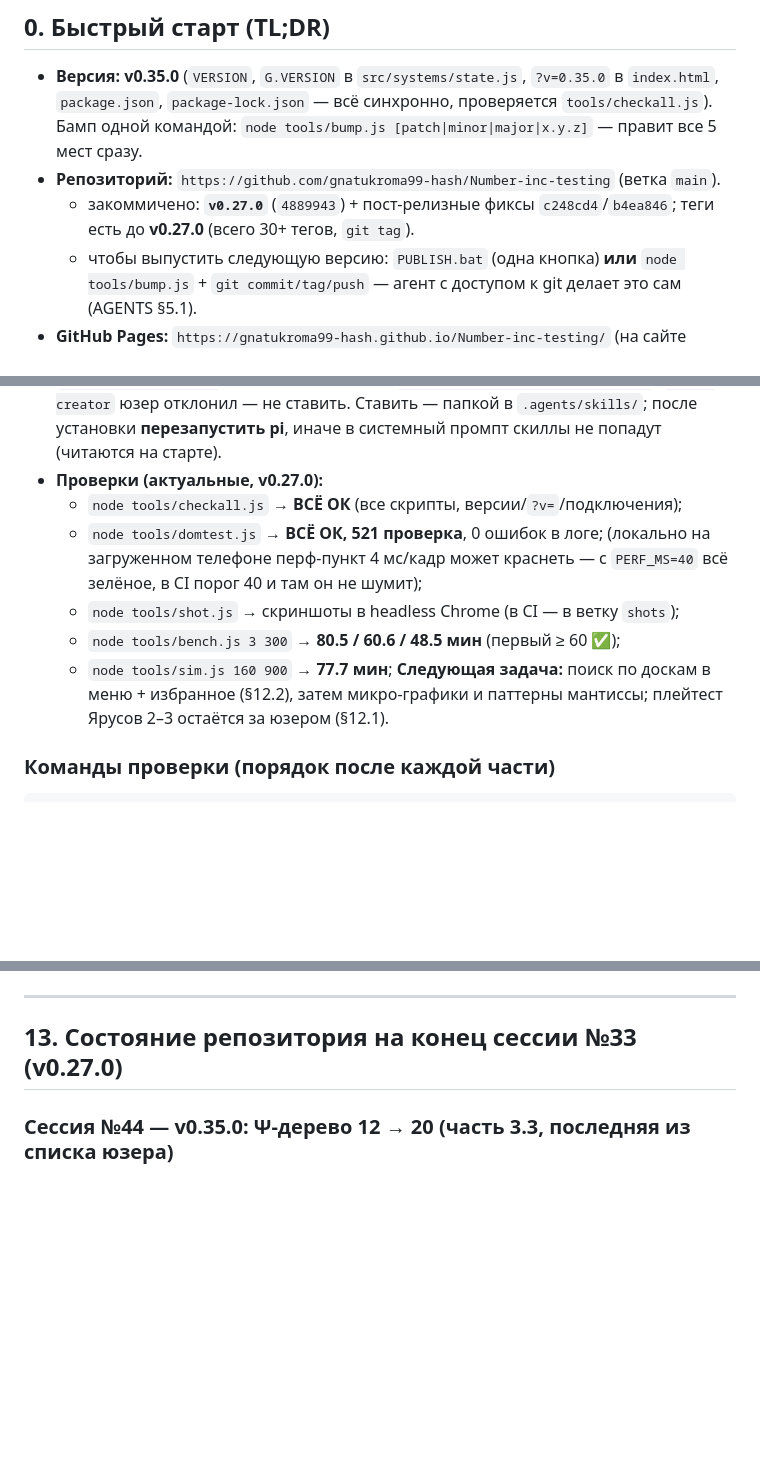
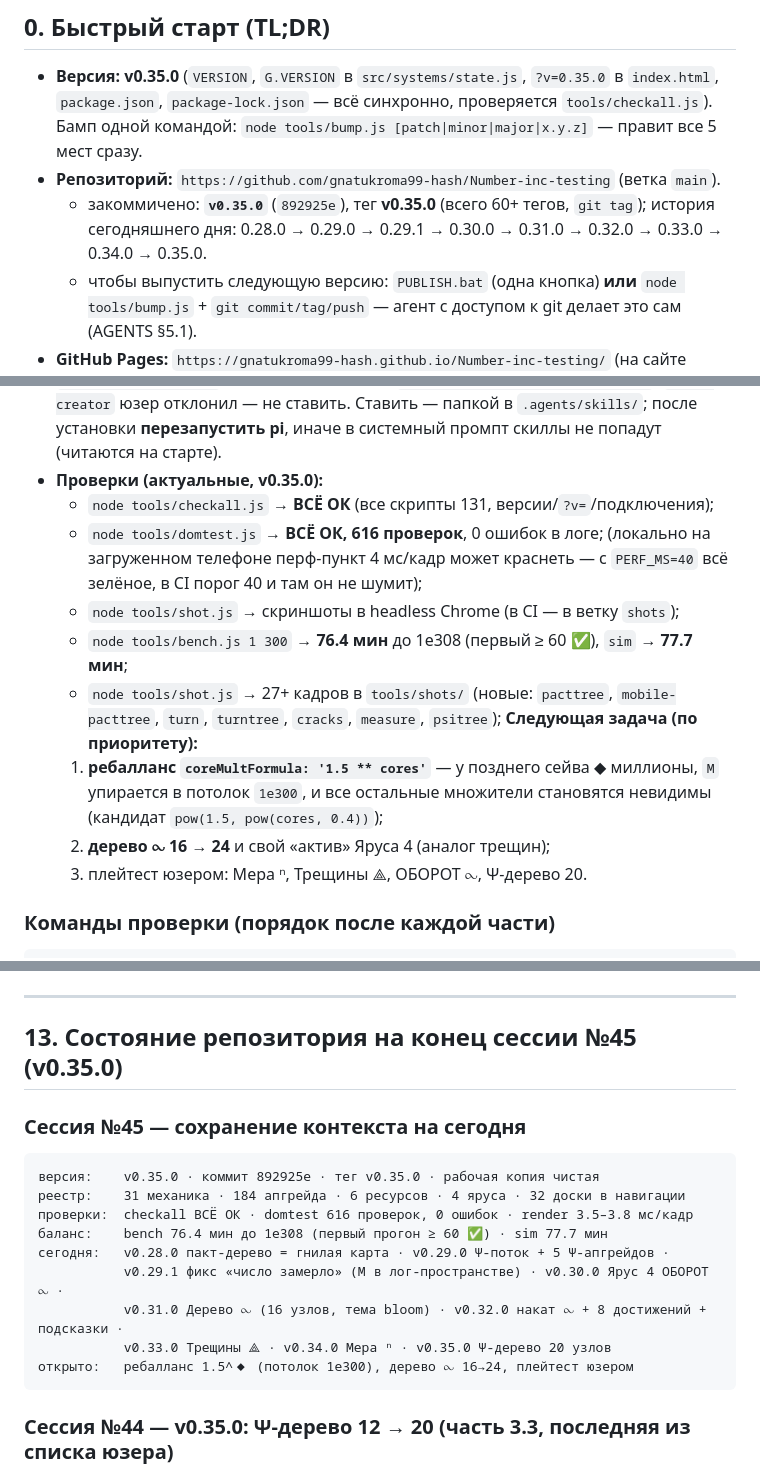
Before and after one commit to gnatukroma99-hash/Number-inc-testing, a Markdown page: CONTEXT.md, 3 parts joined by grey strips. GitHub-like rendering; blank space fills up the shorter version.

Commit message:
docs(CONTEXT): сохранение контекста на конец дня — v0.35.0, итоги сессий 34–45

````diff
--- a/CONTEXT.md
+++ b/CONTEXT.md
@@ -15,8 +15,8 @@
   `package.json`, `package-lock.json` — всё синхронно, проверяется `tools/checkall.js`).
   Бамп одной командой: `node tools/bump.js [patch|minor|major|x.y.z]` — правит все 5 мест сразу.
 - **Репозиторий:** `https://github.com/gnatukroma99-hash/Number-inc-testing` (ветка `main`).
-  - закоммичено: **`v0.27.0`** (`4889943`) + пост-релизные фиксы `c248cd4`/`b4ea846`;
-    теги есть до **v0.27.0** (всего 30+ тегов, `git tag`).
+  - закоммичено: **`v0.35.0`** (`892925e`), тег **v0.35.0** (всего 60+ тегов, `git tag`);
+    история сегодняшнего дня: 0.28.0 → 0.29.0 → 0.29.1 → 0.30.0 → 0.31.0 → 0.32.0 → 0.33.0 → 0.34.0 → 0.35.0.
   - чтобы выпустить следующую версию: `PUBLISH.bat` (одна кнопка) **или** `node tools/bump.js` +
     `git commit/tag/push` — агент с доступом к git делает это сам (AGENTS §5.1).
 - **GitHub Pages:** `https://gnatukroma99-hash.github.io/Number-inc-testing/`
@@ -35,16 +35,20 @@
   `skill-creator` юзер отклонил — не ставить.
   Ставить — папкой в `.agents/skills/`; после установки **перезапустить pi**, иначе в системный
   промпт скиллы не попадут (читаются на старте).
-- **Проверки (актуальные, v0.27.0):**
-  - `node tools/checkall.js` → **ВСЁ ОК** (все скрипты, версии/`?v=`/подключения);
-  - `node tools/domtest.js` → **ВСЁ ОК, 521 проверка**, 0 ошибок в логе;
+- **Проверки (актуальные, v0.35.0):**
+  - `node tools/checkall.js` → **ВСЁ ОК** (все скрипты 131, версии/`?v=`/подключения);
+  - `node tools/domtest.js` → **ВСЁ ОК, 616 проверок**, 0 ошибок в логе;
     (локально на загруженном телефоне перф-пункт 4 мс/кадр может краснеть — с `PERF_MS=40` всё зелёное,
     в CI порог 40 и там он не шумит);
   - `node tools/shot.js` → скриншоты в headless Chrome (в CI — в ветку `shots`);
-  - `node tools/bench.js 3 300` → **80.5 / 60.6 / 48.5 мин** (первый ≥ 60 ✅);
-  - `node tools/sim.js 160 900` → **77.7 мин**;
-  **Следующая задача:** поиск по доскам в меню + избранное (§12.2), затем микро-графики
-  и паттерны мантиссы; плейтест Ярусов 2–3 остаётся за юзером (§12.1).
+  - `node tools/bench.js 1 300` → **76.4 мин** до 1e308 (первый ≥ 60 ✅), `sim` → **77.7 мин**;
+  - `node tools/shot.js` → 27+ кадров в `tools/shots/` (новые: `pacttree`, `mobile-pacttree`,
+    `turn`, `turntree`, `cracks`, `measure`, `psitree`);
+  **Следующая задача (по приоритету):**
+  1. **ребалланс `coreMultFormula: '1.5 ** cores'`** — у позднего сейва ◆ миллионы, `M` упирается
+     в потолок `1e300`, и все остальные множители становятся невидимы (кандидат `pow(1.5, pow(cores, 0.4))`);
+  2. **дерево ⧜ 16 → 24** и свой «актив» Яруса 4 (аналог трещин);
+  3. плейтест юзером: Мера ⁿ, Трещины ⟁, ОБОРОТ ⧜, Ψ-дерево 20.
 
 ### Команды проверки (порядок после каждой части)
 
@@ -489,8 +494,20 @@ spanMult из дерева — кэшем). Плюс панорама дерев
 
 ---
 
-## 13. Состояние репозитория на конец сессии №33 (v0.27.0)
+## 13. Состояние репозитория на конец сессии №45 (v0.35.0)
 
+### Сессия №45 — сохранение контекста на сегодня
+```
+версия:    v0.35.0 · коммит 892925e · тег v0.35.0 · рабочая копия чистая
+реестр:    31 механика · 184 апгрейда · 6 ресурсов · 4 яруса · 32 доски в навигации
+проверки:  checkall ВСЁ ОК · domtest 616 проверок, 0 ошибок · render 3.5–3.8 мс/кадр
+баланс:    bench 76.4 мин до 1e308 (первый прогон ≥ 60 ✅) · sim 77.7 мин
+сегодня:   v0.28.0 пакт-дерево = гнилая карта · v0.29.0 Ψ-поток + 5 Ψ-апгрейдов ·
+           v0.29.1 фикс «число замерло» (M в лог-пространстве) · v0.30.0 Ярус 4 ОБОРОТ ⧜ ·
+           v0.31.0 Дерево ⧜ (16 узлов, тема bloom) · v0.32.0 накат ⧜ + 8 достижений + подсказки ·
+           v0.33.0 Трещины ⟁ · v0.34.0 Мера ⁿ · v0.35.0 Ψ-дерево 20 узлов
+открыто:   ребалланс 1.5^◆ (потолок 1e300), дерево ⧜ 16→24, плейтест юзером
+```
 ### Сессия №44 — v0.35.0: Ψ-дерево 12 → 20 (часть 3.3, последняя из списка юзера)
 - `content/psitree.js`: +8 узлов, +2 ветви (crack, cycle), глубина 0..3, углы −90 / 90.
   Поля: crackPower/crackLife/crackGap/crackSpan (читает systems/cracks.js),
````
Also changed, not shown: other parts of CONTEXT.md (+5 -4 lines).
